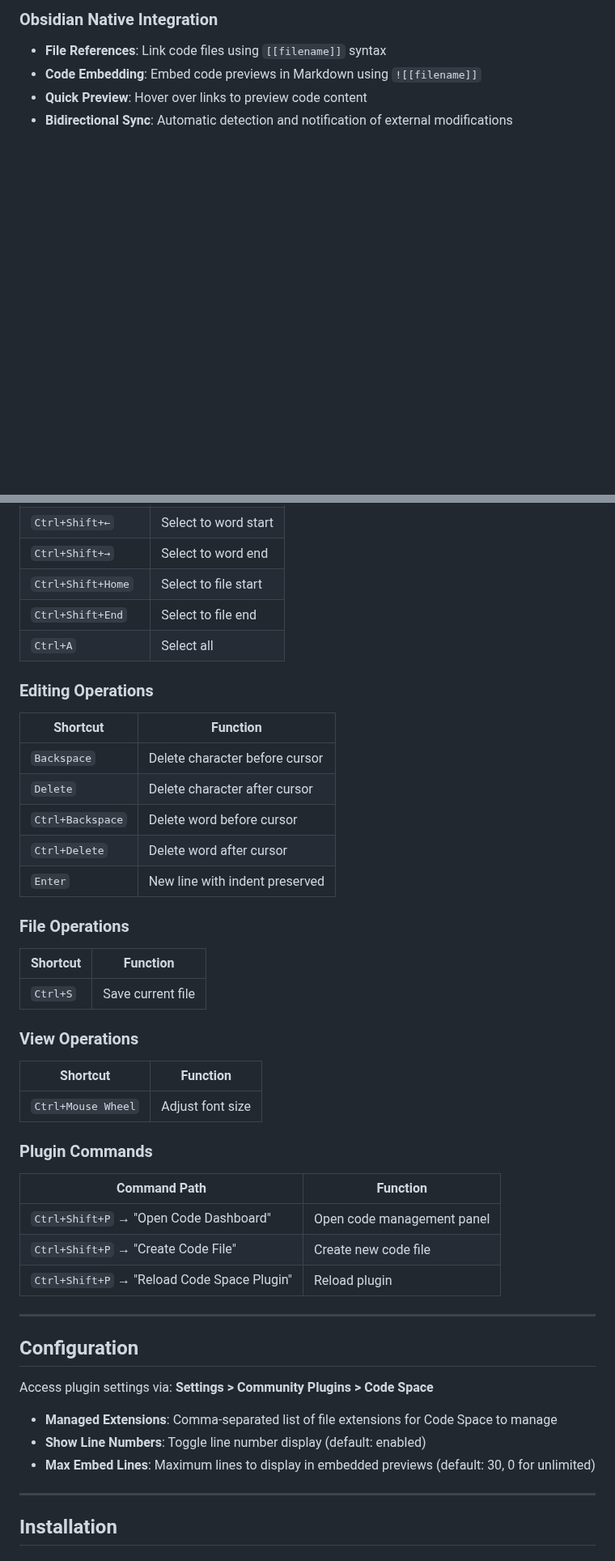
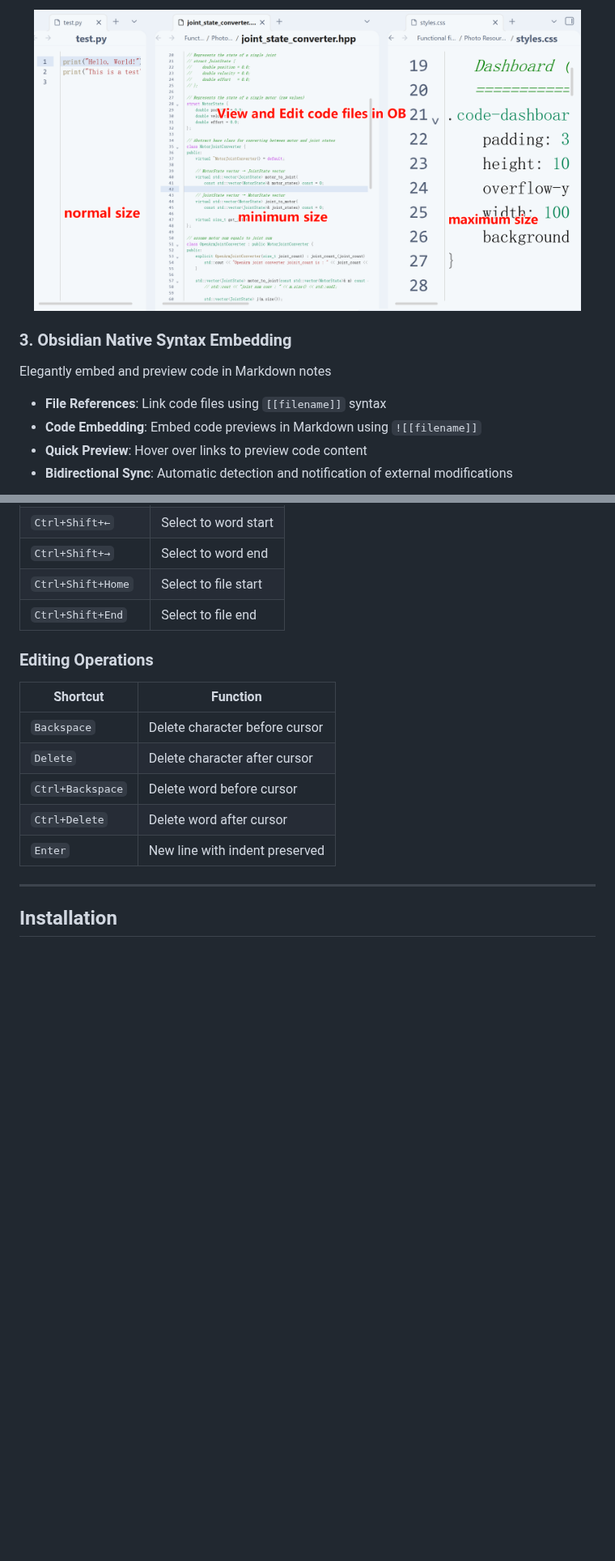
Before and after one commit to UNLINEARITY/Obsidian-CodeSpace, a Markdown page: README.md, 2 parts joined by grey strips. Shown at 81% size. GitHub-like rendering; pictures changed too: img/pre2.png (added); blank space fills up the shorter version.

```diff
--- a/README.md
+++ b/README.md
@@ -50,5 +57,9 @@ Obsidian does not support code file viewing and editing by default. Code Space w
 
-### Obsidian Native Integration
+<p align='center'><img src='img/pre2.png' width=95%></p>
+
+### 3. Obsidian Native Syntax Embedding
+
+Elegantly embed and preview code in Markdown notes
 
 - **File References**: Link code files using `[[filename]]` syntax
 - **Code Embedding**: Embed code previews in Markdown using `![[filename]]`
@@ -165,7 +153,6 @@ My Project/
 | `Ctrl+Shift+→` | Select to word end |
 | `Ctrl+Shift+Home` | Select to file start |
 | `Ctrl+Shift+End` | Select to file end |
-| `Ctrl+A` | Select all |
 
 ### Editing Operations
 
@@ -176,36 +163,6 @@ My Project/
 | `Ctrl+Backspace` | Delete word before cursor |
 | `Ctrl+Delete` | Delete word after cursor |
 | `Enter` | New line with indent preserved |
-
-### File Operations
-
-| Shortcut | Function |
-|----------|----------|
-| `Ctrl+S` | Save current file |
-
-### View Operations
-
-| Shortcut | Function |
-|----------|----------|
-| `Ctrl+Mouse Wheel` | Adjust font size |
-
-### Plugin Commands
-
-| Command Path | Function |
-|-------------|----------|
-| `Ctrl+Shift+P` → "Open Code Dashboard" | Open code management panel |
-| `Ctrl+Shift+P` → "Create Code File" | Create new code file |
-| `Ctrl+Shift+P` → "Reload Code Space Plugin" | Reload plugin |
-
----
-
-## Configuration
-
-Access plugin settings via: **Settings > Community Plugins > Code Space**
-
-- **Managed Extensions**: Comma-separated list of file extensions for Code Space to manage
-- **Show Line Numbers**: Toggle line number display (default: enabled)
-- **Max Embed Lines**: Maximum lines to display in embedded previews (default: 30, 0 for unlimited)
 
 ---
 
```
Also changed, not shown: other parts of README.md (+50 -83 lines), README_CN.md (+29 -18 lines), img/pre1.png (added), img/pre3.png (added), img/pre4.png (added), img/pre5.png (added).
